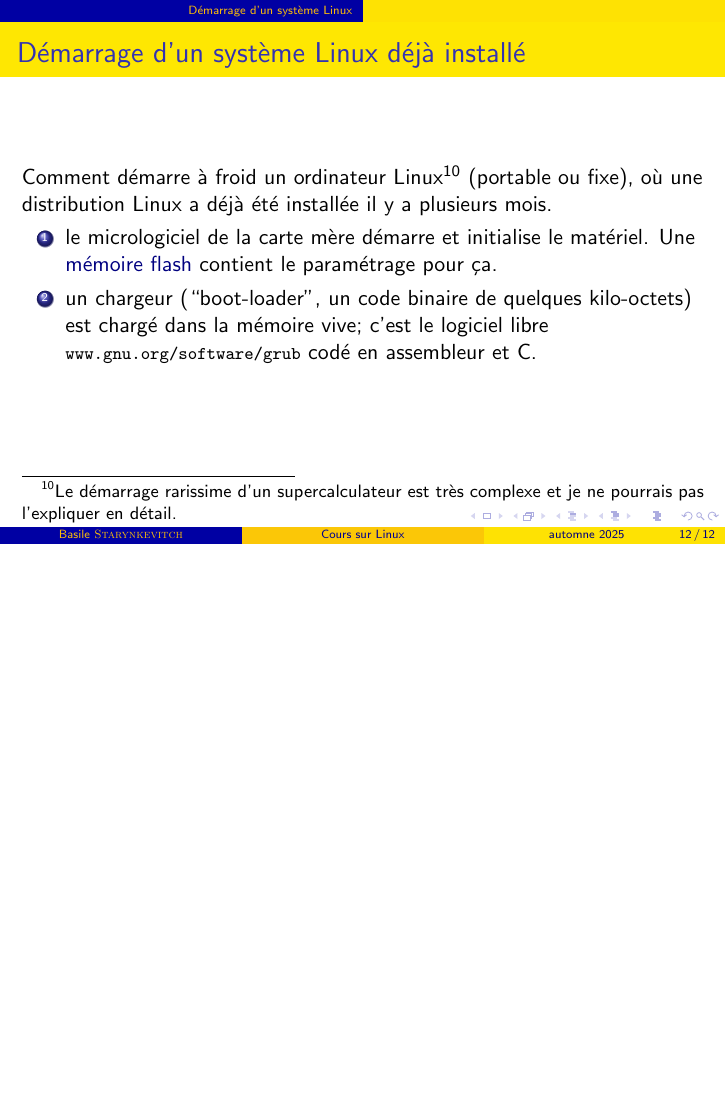
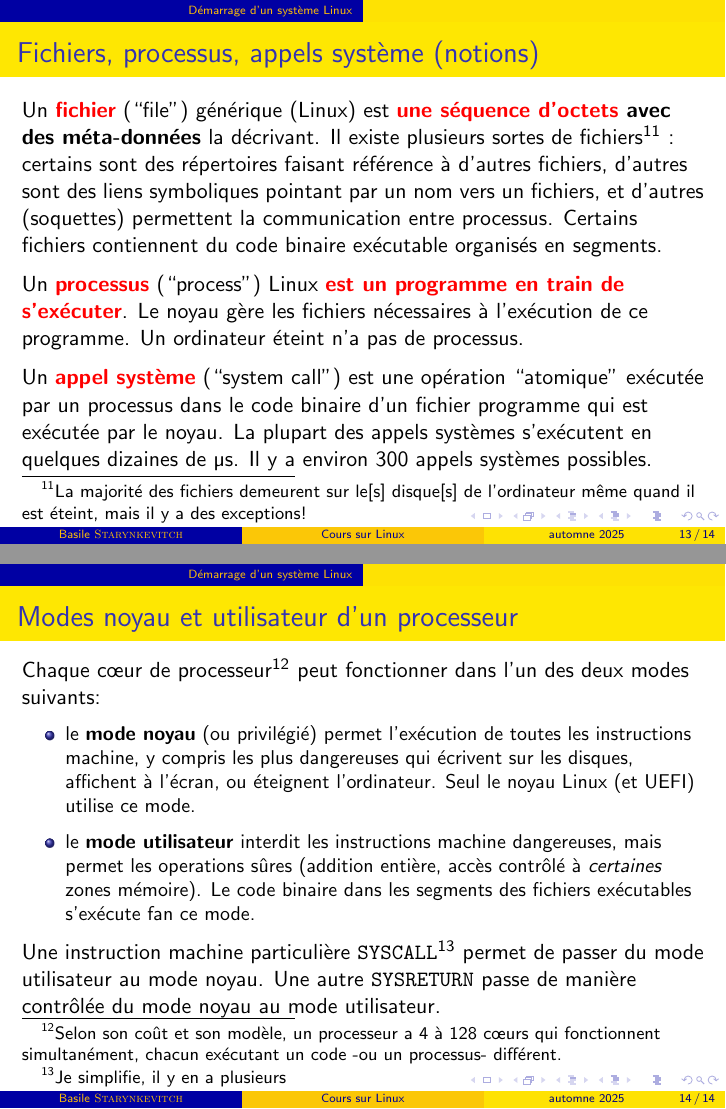
Before and after one commit to bstarynk/misc-basile, LaTeX slides (CoursLinux/clinux.tex): page 12 of 12 before the commit and pages 13 and 14 of 14 after it, the two joined at a grey line, the shorter picture padded with empty space. Compiled offline with pdfLaTeX; a LaTeX package or settings file that is missing is left out.

Commit message:
kerned and user processor mode
Signed-off-by: Basile Starynkevitch <basile@starynkevitch.net>

```diff
--- a/CoursLinux/clinux.tex
+++ b/CoursLinux/clinux.tex
@@ -386 +397,59 @@ Voir le moteur d'inférences libre
+\begin{frame}\frametitle{Fichiers, processus, appels système (notions)}
+%
+Un \textbf{\textcolor{red}{fichier}} (``file'') générique (Linux) est
+\textbf{\textcolor{red}{une séquence d'octets} avec des méta-données}
+la décrivant. Il existe plusieurs sortes de fichiers\footnote{La
+majorité des fichiers demeurent sur le[s] disque[s] de l'ordinateur
+même quand il est éteint, mais il y a des exceptions!} : certains sont
+des répertoires faisant référence à d'autres fichiers, d'autres sont
+des liens symboliques pointant par un nom vers un fichiers, et
+d'autres (soquettes) permettent la communication entre
+processus. Certains fichiers contiennent du code binaire exécutable
+organisés en segments.
+
+\medskip
+
+Un \textbf{\textcolor{red}{processus}} (``process'') Linux
+\textbf{\textcolor{red}{est un programme en train de s'exécuter}}. Le
+noyau gère les fichiers nécessaires à l'exécution de ce programme. Un
+ordinateur éteint n'a pas de processus.
+
+\medskip
+
+Un \textbf{\textcolor{red}{appel système}} (``system call'') est une
+opération ``atomique'' exécutée par un processus dans le code binaire
+d'un fichier programme qui est exécutée par le noyau. La plupart des
+appels systèmes s'exécutent en quelques dizaines de µs. Il y a environ
+300 appels systèmes possibles.
+
+\end{frame}
+%%%%
+\begin{frame}\frametitle{Modes noyau et utilisateur d'un processeur}
+
+  Chaque c{\oe}ur de processeur\footnote{Selon son coût et son modèle,
+  un processeur a 4 à 128 c{\oe}urs qui fonctionnent simultanément,
+  chacun exécutant un code -ou un processus- différent.\\} peut
+  fonctionner dans l'un des deux modes suivants:
+
+  \begin{relsize}{-0.6}
+  \begin{itemize}
+    \item le \textbf{mode noyau} (ou privilégié) permet l'exécution de
+      toutes les instructions machine, y compris les plus dangereuses
+      qui écrivent sur les disques, affichent à l'écran, ou éteignent
+      l'ordinateur. Seul le noyau Linux (et UEFI) utilise ce mode.
+
+      \item le \textbf{mode utilisateur} interdit les instructions machine
+        dangereuses, mais permet les operations sûres (addition
+        entière, accès contrôlé à \textit{certaines} zones
+        mémoire). Le code binaire dans les segments des fichiers
+        exécutables s'exécute fan ce mode.
+  \end{itemize}
+  \end{relsize}
+
+  Une instruction machine particulière \texttt{SYSCALL}\footnote{Je
+  simplifie, il y en a plusieurs} permet de passer du mode utilisateur
+  au mode noyau. Une autre \texttt{SYSRETURN} passe de manière
+  contrôlée du mode noyau au mode utilisateur.
+\end{frame}
+
 \end{document}
```
Also changed, not shown: CoursLinux/clinux.tex (15 more changed lines).
